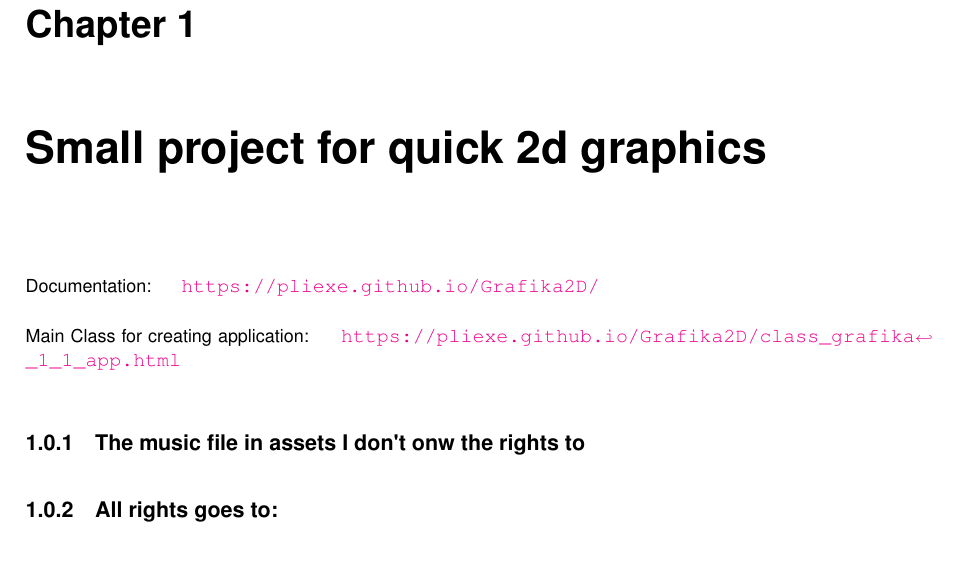
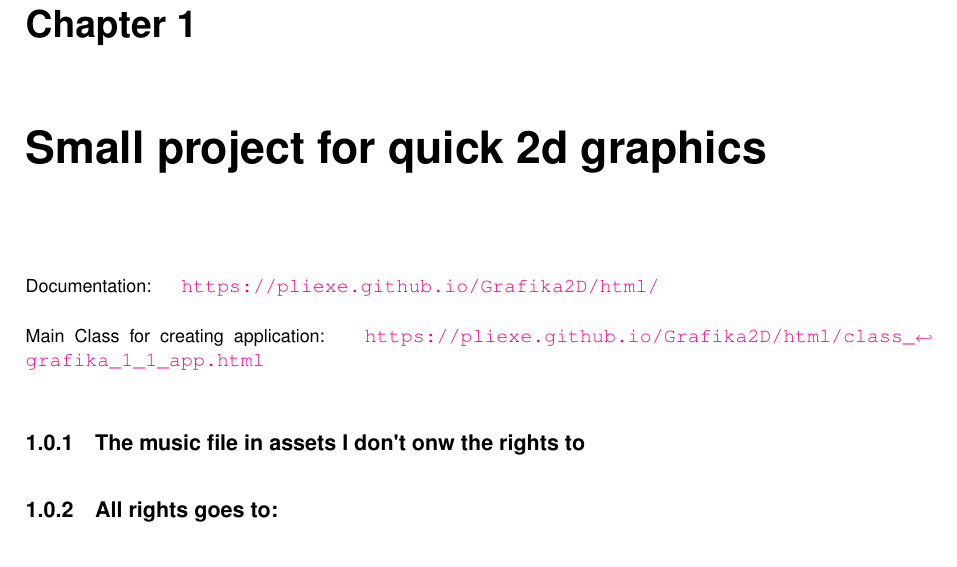
Before and after one commit to Pliexe/Grafika2D, a LaTeX book (docs/latex/refman.tex, which reads docs/latex/index.tex): part of page 5 of 33, cut so that both start at the same text. Compiled offline with pdfLaTeX.

Commit message:
Update small mistake in README

```diff
--- a/docs/latex/index.tex
+++ b/docs/latex/index.tex
@@ -4,9 +4,9 @@
 \Hypertarget{index_md__r_e_a_d_m_e}%
 
 
-Documentation\+: \href{https://pliexe.github.io/Grafika2D/}{\texttt{ https\+://pliexe.\+github.\+io/\+Grafika2\+D/}}
+Documentation\+: \href{https://pliexe.github.io/Grafika2D/html/}{\texttt{ https\+://pliexe.\+github.\+io/\+Grafika2\+D/html/}}
 
-Main Class for creating application\+: \href{https://pliexe.github.io/Grafika2D/class_grafika_1_1_app.html}{\texttt{ https\+://pliexe.\+github.\+io/\+Grafika2\+D/class\+\_\+grafika\+\_\+1\+\_\+1\+\_\+app.\+html}}\hypertarget{index_autotoc_md1}{}\doxysubsection{\texorpdfstring{The music file in assets I don\textquotesingle{}t onw the rights to}{The music file in assets I don\textquotesingle{}t onw the rights to}}\label{index_autotoc_md1}
+Main Class for creating application\+: \href{https://pliexe.github.io/Grafika2D/html/class_grafika_1_1_app.html}{\texttt{ https\+://pliexe.\+github.\+io/\+Grafika2\+D/html/class\+\_\+grafika\+\_\+1\+\_\+1\+\_\+app.\+html}}\hypertarget{index_autotoc_md1}{}\doxysubsection{\texorpdfstring{The music file in assets I don\textquotesingle{}t onw the rights to}{The music file in assets I don\textquotesingle{}t onw the rights to}}\label{index_autotoc_md1}
 \hypertarget{index_autotoc_md2}{}\doxysubsection{\texorpdfstring{All rights goes to\+:}{All rights goes to\+:}}\label{index_autotoc_md2}
 The state51 Conspiracy
 
```
Also changed, not shown: README.md, 1 other file.
